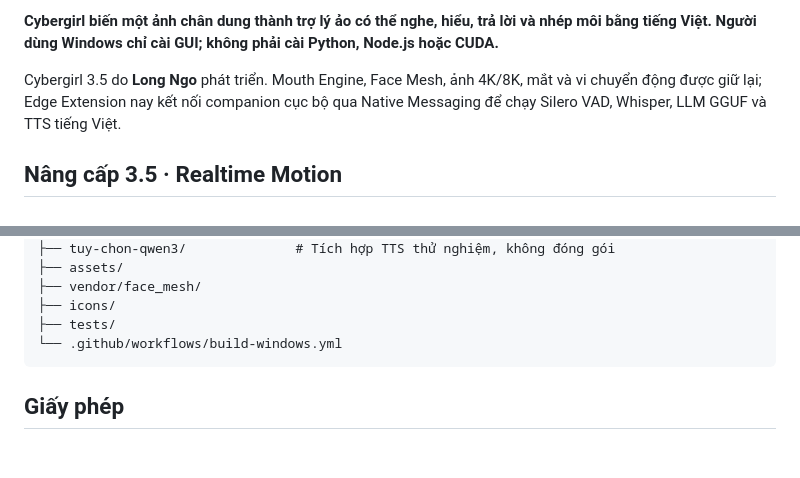
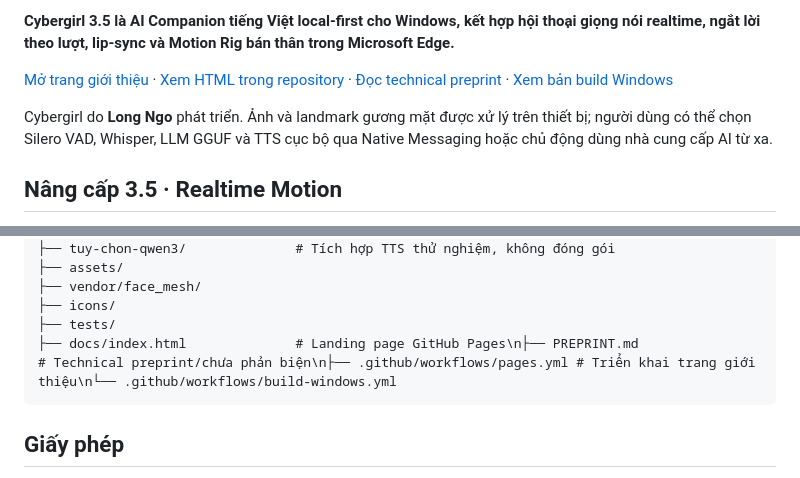
Before and after one commit to Base27-CVNSS/Avatar, a Markdown page: README.md, 2 parts joined by grey strips. Drawn GitHub-style; blank space fills up the shorter version.

Commit message:
Liên kết landing page và preprint trong README

````diff
--- a/README.md
+++ b/README.md
@@ -10,11 +13,16 @@
 
-**Cybergirl biến một ảnh chân dung thành trợ lý ảo có thể nghe, hiểu, trả lời
-và nhép môi bằng tiếng Việt. Người dùng Windows chỉ cài GUI; không phải cài
-Python, Node.js hoặc CUDA.**
+**Cybergirl 3.5 là AI Companion tiếng Việt local-first cho Windows, kết hợp hội
+thoại giọng nói realtime, ngắt lời theo lượt, lip-sync và Motion Rig bán thân
+trong Microsoft Edge.**
 
-Cybergirl 3.5 do **Long Ngo** phát triển. Mouth Engine, Face Mesh, ảnh 4K/8K,
-mắt và vi chuyển động được giữ lại; Edge Extension nay kết nối companion cục bộ
-qua Native Messaging để chạy Silero VAD, Whisper, LLM GGUF và TTS tiếng Việt.
+[Mở trang giới thiệu](https://base27-cvnss.github.io/Avatar/) ·
+[Xem HTML trong repository](docs/index.html) ·
+[Đọc technical preprint](PREPRINT.md) ·
+[Xem bản build Windows](.github/workflows/build-windows.yml)
+
+Cybergirl do **Long Ngo** phát triển. Ảnh và landmark gương mặt được xử lý trên
+thiết bị; người dùng có thể chọn Silero VAD, Whisper, LLM GGUF và TTS cục bộ qua
+Native Messaging hoặc chủ động dùng nhà cung cấp AI từ xa.
 
 ## Nâng cấp 3.5 · Realtime Motion
 
@@ -438,7 +446,7 @@ Avatar/
 ├── vendor/face_mesh/
 ├── icons/
 ├── tests/
-└── .github/workflows/build-windows.yml
+├── docs/index.html              # Landing page GitHub Pages\n├── PREPRINT.md                 # Technical preprint/chưa phản biện\n├── .github/workflows/pages.yml # Triển khai trang giới thiệu\n└── .github/workflows/build-windows.yml
 ```
 
 ## Giấy phép
````
Also changed, not shown: other parts of README.md (+7 -4 lines).
